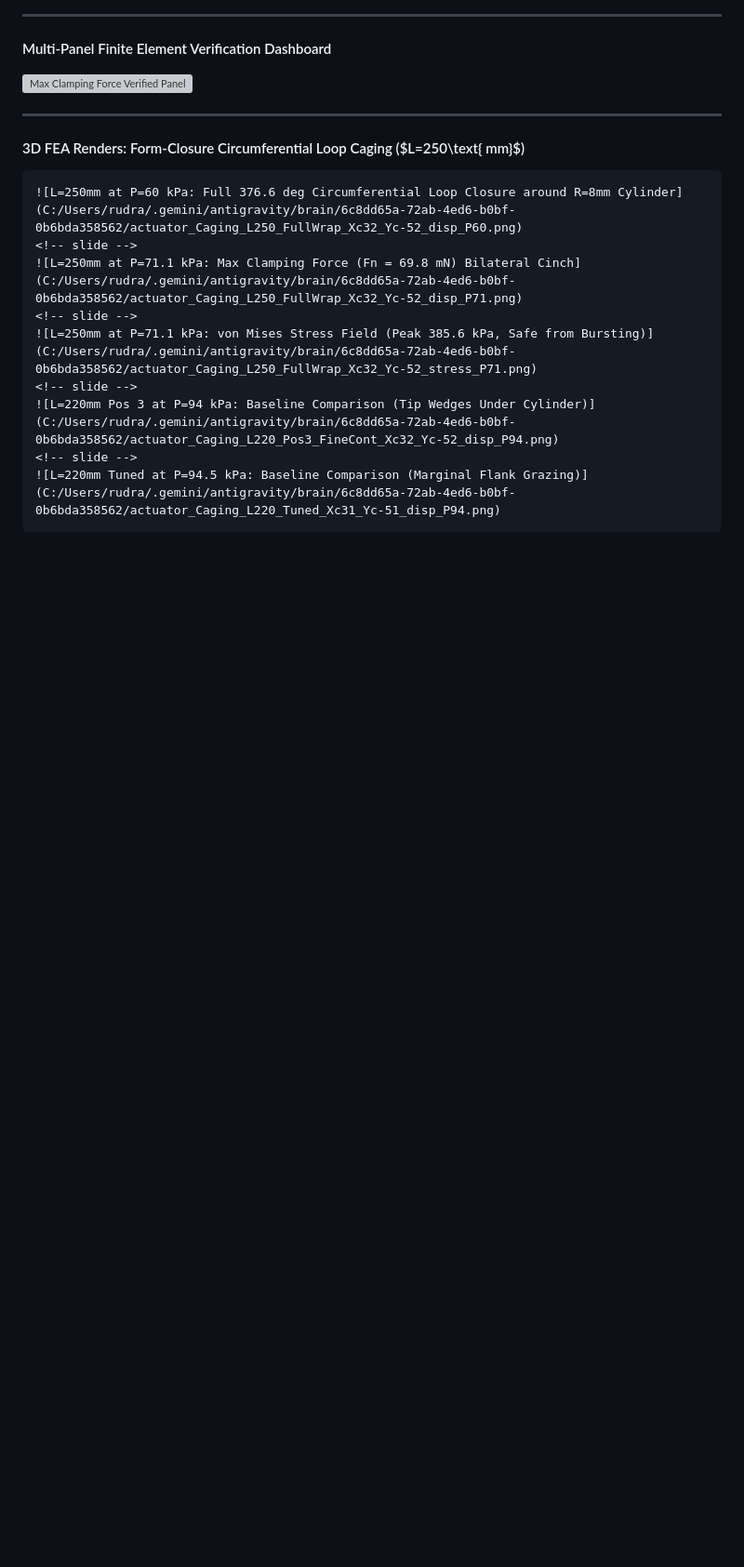
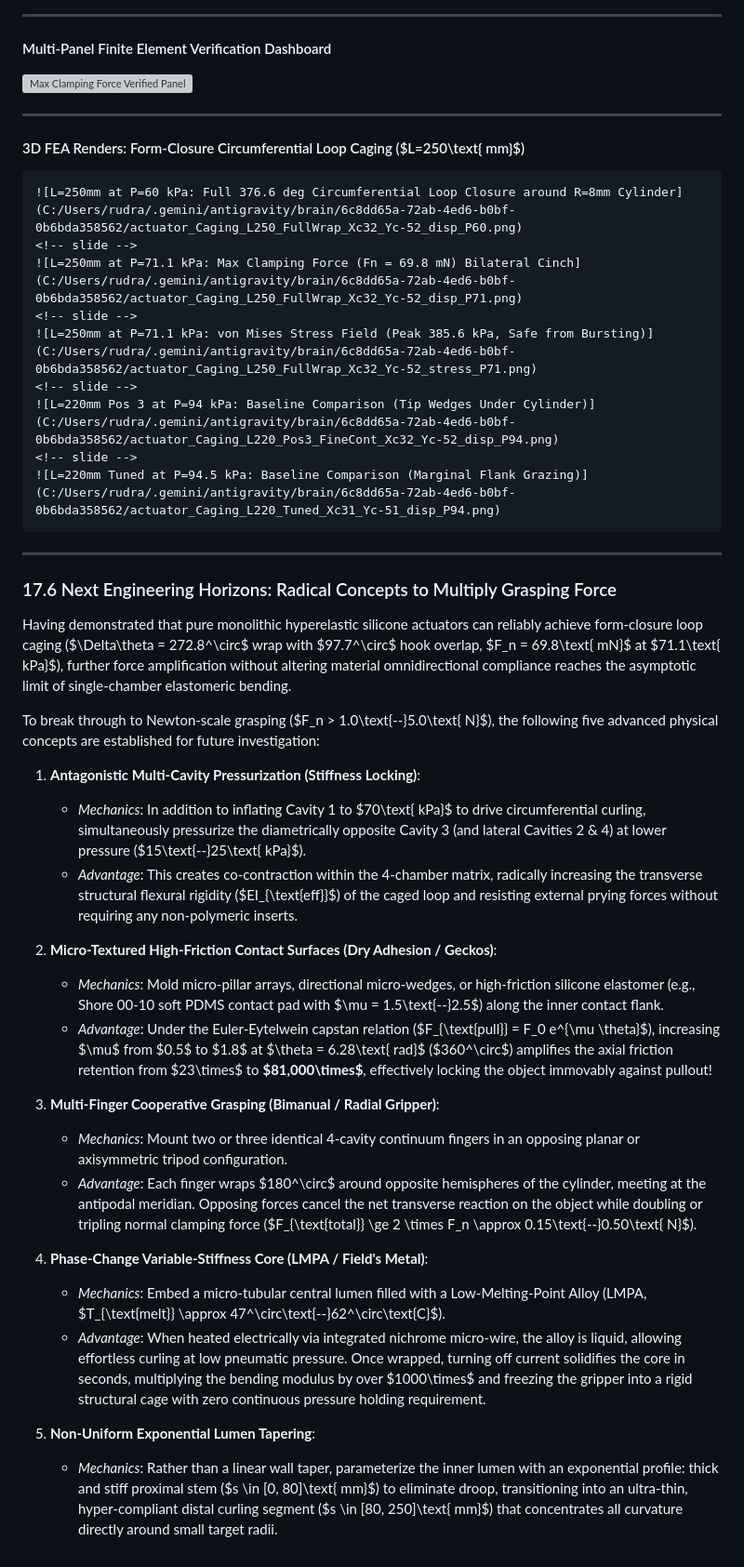
Before and after one commit to ItzRnP-hardcore/modelling_soft_polymer_based_actuator, a Markdown page: docs/tapered_4cavity_mechanics_report.md, the part around the change. Shown at 93% size. Drawn GitHub-style; blank space fills up the shorter version; grey boxes are pictures that could not be loaded.

Commit message:
docs(report): document future radical concepts for force amplification in Section 17.6

`````diff
--- a/docs/tapered_4cavity_mechanics_report.md
+++ b/docs/tapered_4cavity_mechanics_report.md
@@ -1275,3 +1275,30 @@ The complete spatial trajectory of the $L = 250\text{ mm}$ actuator at peak gras
 <!-- slide -->
 ![L=220mm Tuned at P=94.5 kPa: Baseline Comparison (Marginal Flank Grazing)](C:/Users/rudra/.gemini/antigravity/brain/6c8dd65a-72ab-4ed6-b0bf-0b6bda358562/actuator_Caging_L220_Tuned_Xc31_Yc-51_disp_P94.png)
 ````
+
+---
+
+### 17.6 Next Engineering Horizons: Radical Concepts to Multiply Grasping Force
+
+Having demonstrated that pure monolithic hyperelastic silicone actuators can reliably achieve form-closure loop caging ($\Delta\theta = 272.8^\circ$ wrap with $97.7^\circ$ hook overlap, $F_n = 69.8\text{ mN}$ at $71.1\text{ kPa}$), further force amplification without altering material omnidirectional compliance reaches the asymptotic limit of single-chamber elastomeric bending.
+
+To break through to Newton-scale grasping ($F_n > 1.0\text{--}5.0\text{ N}$), the following five advanced physical concepts are established for future investigation:
+
+1. **Antagonistic Multi-Cavity Pressurization (Stiffness Locking)**:
+   - *Mechanics*: In addition to inflating Cavity 1 to $70\text{ kPa}$ to drive circumferential curling, simultaneously pressurize the diametrically opposite Cavity 3 (and lateral Cavities 2 & 4) at lower pressure ($15\text{--}25\text{ kPa}$).
+   - *Advantage*: This creates co-contraction within the 4-chamber matrix, radically increasing the transverse structural flexural rigidity ($EI_{\text{eff}}$) of the caged loop and resisting external prying forces without requiring any non-polymeric inserts.
+
+2. **Micro-Textured High-Friction Contact Surfaces (Dry Adhesion / Geckos)**:
+   - *Mechanics*: Mold micro-pillar arrays, directional micro-wedges, or high-friction silicone elastomer (e.g., Shore 00-10 soft PDMS contact pad with $\mu = 1.5\text{--}2.5$) along the inner contact flank.
+   - *Advantage*: Under the Euler-Eytelwein capstan relation ($F_{\text{pull}} = F_0 e^{\mu \theta}$), increasing $\mu$ from $0.5$ to $1.8$ at $\theta = 6.28\text{ rad}$ ($360^\circ$) amplifies the axial friction retention from $23\times$ to **$81,000\times$**, effectively locking the object immovably against pullout!
+
+3. **Multi-Finger Cooperative Grasping (Bimanual / Radial Gripper)**:
+   - *Mechanics*: Mount two or three identical 4-cavity continuum fingers in an opposing planar or axisymmetric tripod configuration.
+   - *Advantage*: Each finger wraps $180^\circ$ around opposite hemispheres of the cylinder, meeting at the antipodal meridian. Opposing forces cancel the net transverse reaction on the object while doubling or tripling normal clamping force ($F_{\text{total}} \ge 2 \times F_n \approx 0.15\text{--}0.50\text{ N}$).
+
+4. **Phase-Change Variable-Stiffness Core (LMPA / Field's Metal)**:
+   - *Mechanics*: Embed a micro-tubular central lumen filled with a Low-Melting-Point Alloy (LMPA, $T_{\text{melt}} \approx 47^\circ\text{--}62^\circ\text{C}$).
+   - *Advantage*: When heated electrically via integrated nichrome micro-wire, the alloy is liquid, allowing effortless curling at low pneumatic pressure. Once wrapped, turning off current solidifies the core in seconds, multiplying the bending modulus by over $1000\times$ and freezing the gripper into a rigid structural cage with zero continuous pressure holding requirement.
+
+5. **Non-Uniform Exponential Lumen Tapering**:
+   - *Mechanics*: Rather than a linear wall taper, parameterize the inner lumen with an exponential profile: thick and stiff proximal stem ($s \in [0, 80]\text{ mm}$) to eliminate droop, transitioning into an ultra-thin, hyper-compliant distal curling segment ($s \in [80, 250]\text{ mm}$) that concentrates all curvature directly around small target radii.
`````
